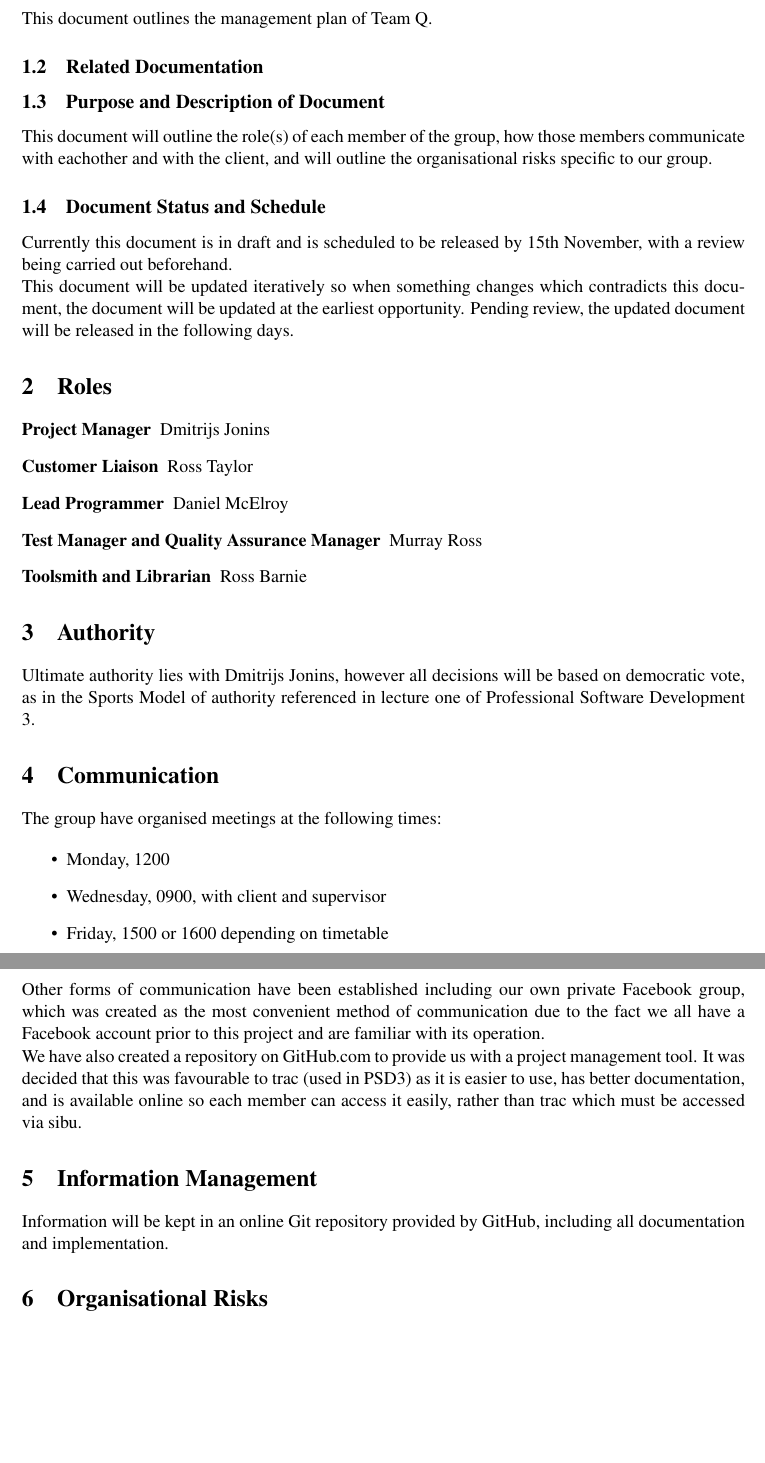
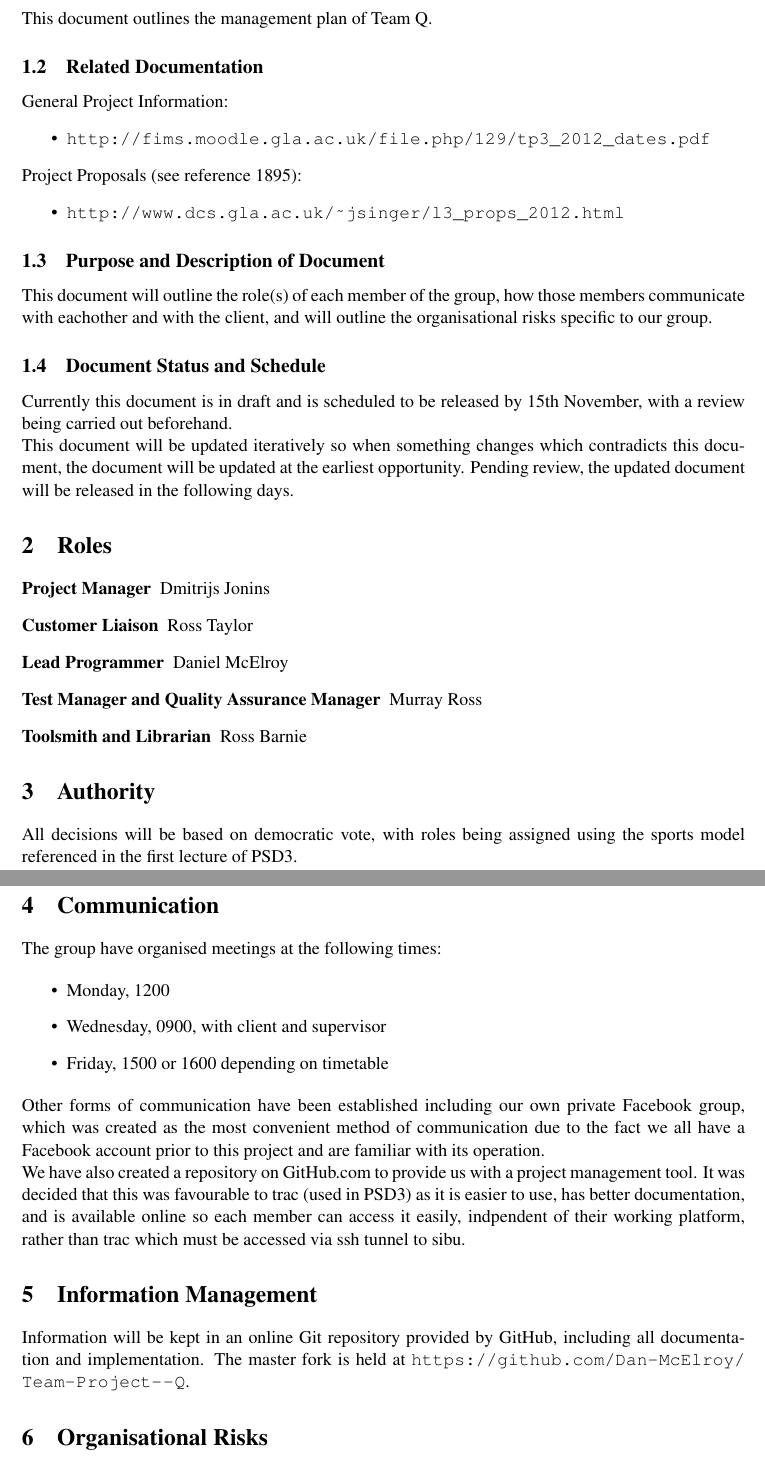
Before and after one commit to Dan-McElroy/Team-Project--Q, a LaTeX document (docs/d1.tex): two parts of pages 2 and 3 of 3, joined at a grey line, cut so that both start at the same text, the shorter picture padded with empty space. Compiled offline with pdfLaTeX.

Commit message:
wrote version 2.1 of d1.tex

```diff
--- a/docs/d1.tex
+++ b/docs/d1.tex
@@ -27,11 +27,9 @@
 % You can of course, just use this field to insert manual version
 % information, e.g. 1.2, 1.2.1 ... instead.
 
-%\usepackage{svn-multi}
-%\svnid{$Id: d1.tex 8 2012-09-26 18:29:40Z ross $}
-%\version{SVN Revision \svnrev~ \
+\version{Version 2.1 \
 
-%Made \svnday/\svnmonth/\svnyear~ by \svnauthor}
+Made \today \ by Ross Eric Barnie}
 
 %%%%%%%%%%%%%%%%%%%%%%%%%%%%%%%%%%%%%%%%%%%%%%%%%%%%%%%%%%%%%%%%%%%%%%%%%%%%%%
 
@@ -77,6 +75,15 @@ This document outlines the management plan of Team Q.
 
 \subsection{Related Documentation}
 
+General Project Information:
+\begin{itemize}
+\item{\url{http://fims.moodle.gla.ac.uk/file.php/129/tp3_2012_dates.pdf}}
+\end{itemize}
+
+Project Proposals (see reference 1895):
+\begin{itemize}
+\item{\url{http://www.dcs.gla.ac.uk/~jsinger/l3_props_2012.html}}
+\end{itemize}
 
 \subsection{Purpose and Description of Document}
 
@@ -110,9 +117,8 @@ Pending review, the updated document will be released in the following days.
 
 \section{Authority}
 
-Ultimate authority lies with Dmitrijs Jonins, however all decisions will be
-based on democratic vote, as in the Sports Model of authority referenced in
-lecture one of Professional Software Development 3.
+All decisions will be based on democratic vote, with roles being
+assigned using the sports model referenced in the first lecture of PSD3.
 
 %%%%%%%%%%%%%%%%%%%%%%%%%%%%%%%%%%%%%%%%%%%%%%%%%%%%%%%%%%%%%%%%%%%%%%%%%%%%%%
 
@@ -135,14 +141,16 @@ We have also created a repository on GitHub.com to provide us with a project
 management tool.
 It was decided that this was favourable to trac (used in PSD3) as it is easier
 to use, has better documentation, and is available online so each member can
-access it easily, rather than trac which must be accessed via sibu.
+access it easily, indpendent of their working platform, rather than
+trac which must be accessed via ssh tunnel to sibu.
 
 %%%%%%%%%%%%%%%%%%%%%%%%%%%%%%%%%%%%%%%%%%%%%%%%%%%%%%%%%%%%%%%%%%%%%%%%%%%%%%
 
 \section{Information Management}
 
 Information will be kept in an online Git repository provided by GitHub,
-including all documentation and implementation.
+including all documentation and implementation. The master fork is
+held at \url{https://github.com/Dan-McElroy/Team-Project--Q}.
 
 %%%%%%%%%%%%%%%%%%%%%%%%%%%%%%%%%%%%%%%%%%%%%%%%%%%%%%%%%%%%%%%%%%%%%%%%%%%%%%
 
```
Also changed, not shown: docs/d1.pdf, 2 other files.
